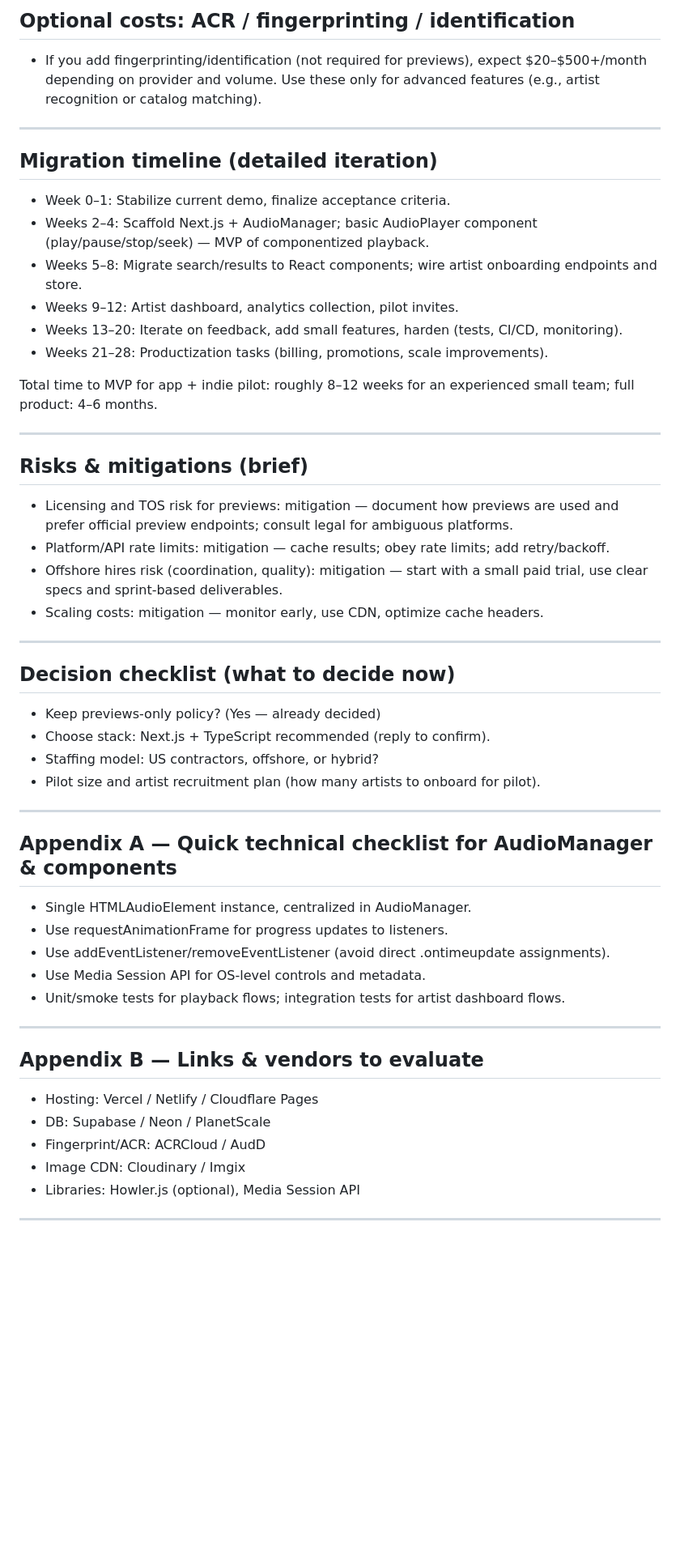
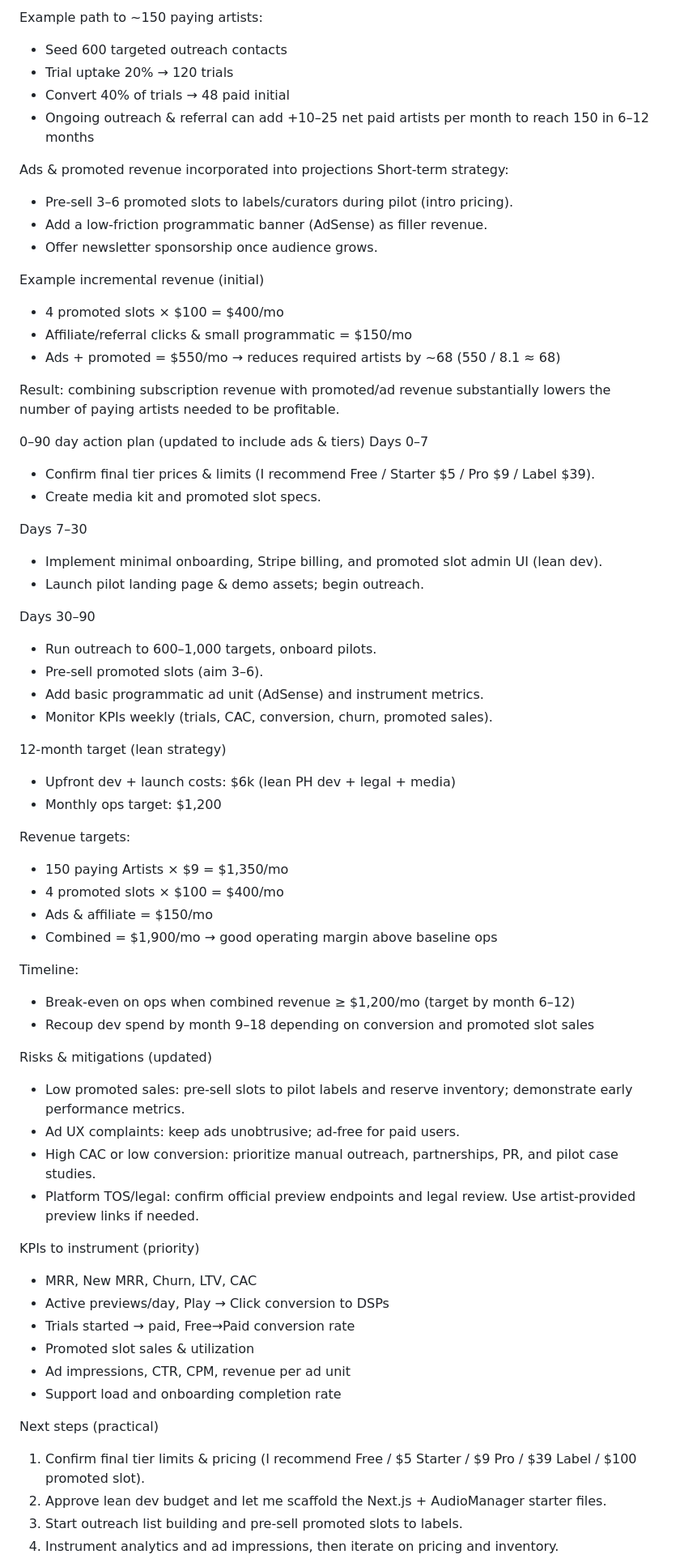
Before and after one commit to JB-UnifyPro/sykmyx_web_demo, a Markdown page: docs/SykMyx_Plan_2025.md, the part around one of its changes. Shown at 81% size. GitHub-like rendering; blank space fills up the shorter version.

```diff
--- a/docs/SykMyx_Plan_2025.md
+++ b/docs/SykMyx_Plan_2025.md
@@ -173,53 +191,70 @@ Conclusion: initial bandwidth costs for previews are low; egress becomes relevan
 
-## Optional costs: ACR / fingerprinting / identification
-- If you add fingerprinting/identification (not required for previews), expect $20–$500+/month depending on provider and volume. Use these only for advanced features (e.g., artist recognition or catalog matching).
+Example path to ~150 paying artists:
+- Seed 600 targeted outreach contacts
+- Trial uptake 20% → 120 trials
+- Convert 40% of trials → 48 paid initial
+- Ongoing outreach & referral can add +10–25 net paid artists per month to reach 150 in 6–12 months
 
----
+Ads & promoted revenue incorporated into projections
+Short-term strategy:
+- Pre-sell 3–6 promoted slots to labels/curators during pilot (intro pricing).
+- Add a low-friction programmatic banner (AdSense) as filler revenue.
+- Offer newsletter sponsorship once audience grows.
 
-## Migration timeline (detailed iteration)
-- Week 0–1: Stabilize current demo, finalize acceptance criteria.
-- Weeks 2–4: Scaffold Next.js + AudioManager; basic AudioPlayer component (play/pause/stop/seek) — MVP of componentized playback.
-- Weeks 5–8: Migrate search/results to React components; wire artist onboarding endpoints and store.
-- Weeks 9–12: Artist dashboard, analytics collection, pilot invites.
-- Weeks 13–20: Iterate on feedback, add small features, harden (tests, CI/CD, monitoring).
-- Weeks 21–28: Productization tasks (billing, promotions, scale improvements).
+Example incremental revenue (initial)
+- 4 promoted slots × $100 = $400/mo
+- Affiliate/referral clicks & small programmatic = $150/mo
+- Ads + promoted = $550/mo → reduces required artists by ~68 (550 / 8.1 ≈ 68)
 
-Total time to MVP for app + indie pilot: roughly 8–12 weeks for an experienced small team; full product: 4–6 months.
+Result: combining subscription revenue with promoted/ad revenue substantially lowers the number of paying artists needed to be profitable.
 
----
+0–90 day action plan (updated to include ads & tiers)
+Days 0–7
+- Confirm final tier prices & limits (I recommend Free / Starter $5 / Pro $9 / Label $39).
+- Create media kit and promoted slot specs.
 
-## Risks & mitigations (brief)
-- Licensing and TOS risk for previews: mitigation — document how previews are used and prefer official preview endpoints; consult legal for ambiguous platforms.
-- Platform/API rate limits: mitigation — cache results; obey rate limits; add retry/backoff.
-- Offshore hires risk (coordination, quality): mitigation — start with a small paid trial, use clear specs and sprint-based deliverables.
-- Scaling costs: mitigation — monitor early, use CDN, optimize cache headers.
+Days 7–30
+- Implement minimal onboarding, Stripe billing, and promoted slot admin UI (lean dev).
+- Launch pilot landing page & demo assets; begin outreach.
 
----
+Days 30–90
+- Run outreach to 600–1,000 targets, onboard pilots.
+- Pre-sell promoted slots (aim 3–6).
+- Add basic programmatic ad unit (AdSense) and instrument metrics.
+- Monitor KPIs weekly (trials, CAC, conversion, churn, promoted sales).
 
-## Decision checklist (what to decide now)
-- Keep previews-only policy? (Yes — already decided)
-- Choose stack: Next.js + TypeScript recommended (reply to confirm).
-- Staffing model: US contractors, offshore, or hybrid?
-- Pilot size and artist recruitment plan (how many artists to onboard for pilot).
+12-month target (lean strategy)
+- Upfront dev + launch costs: $6k (lean PH dev + legal + media)
+- Monthly ops target: $1,200
 
----
+Revenue targets:
+- 150 paying Artists × $9 = $1,350/mo
+- 4 promoted slots × $100 = $400/mo
+- Ads & affiliate = $150/mo
+- Combined = $1,900/mo → good operating margin above baseline ops
 
-## Appendix A — Quick technical checklist for AudioManager & components
-- Single HTMLAudioElement instance, centralized in AudioManager.
-- Use requestAnimationFrame for progress updates to listeners.
-- Use addEventListener/removeEventListener (avoid direct .ontimeupdate assignments).
-- Use Media Session API for OS-level controls and metadata.
-- Unit/smoke tests for playback flows; integration tests for artist dashboard flows.
+Timeline:
+- Break-even on ops when combined revenue ≥ $1,200/mo (target by month 6–12)
+- Recoup dev spend by month 9–18 depending on conversion and promoted slot sales
 
----
+Risks & mitigations (updated)
+- Low promoted sales: pre-sell slots to pilot labels and reserve inventory; demonstrate early performance metrics.
+- Ad UX complaints: keep ads unobtrusive; ad-free for paid users.
+- High CAC or low conversion: prioritize manual outreach, partnerships, PR, and pilot case studies.
+- Platform TOS/legal: confirm official preview endpoints and legal review. Use artist-provided preview links if needed.
 
-## Appendix B — Links & vendors to evaluate
-- Hosting: Vercel / Netlify / Cloudflare Pages
-- DB: Supabase / Neon / PlanetScale
-- Fingerprint/ACR: ACRCloud / AudD
-- Image CDN: Cloudinary / Imgix
-- Libraries: Howler.js (optional), Media Session API
+KPIs to instrument (priority)
+- MRR, New MRR, Churn, LTV, CAC
+- Active previews/day, Play → Click conversion to DSPs
+- Trials started → paid, Free→Paid conversion rate
+- Promoted slot sales & utilization
+- Ad impressions, CTR, CPM, revenue per ad unit
+- Support load and onboarding completion rate
 
----
+Next steps (practical)
+1. Confirm final tier limits & pricing (I recommend Free / $5 Starter / $9 Pro / $39 Label / $100 promoted slot).
+2. Approve lean dev budget and let me scaffold the Next.js + AudioManager starter files.
+3. Start outreach list building and pre-sell promoted slots to labels.
+4. Instrument analytics and ad impressions, then iterate on pricing and inventory.
 
 Prepared by: SykMyx advisor
```
Also changed, not shown: other parts of docs/SykMyx_Plan_2025.md (+151 -133 lines).
